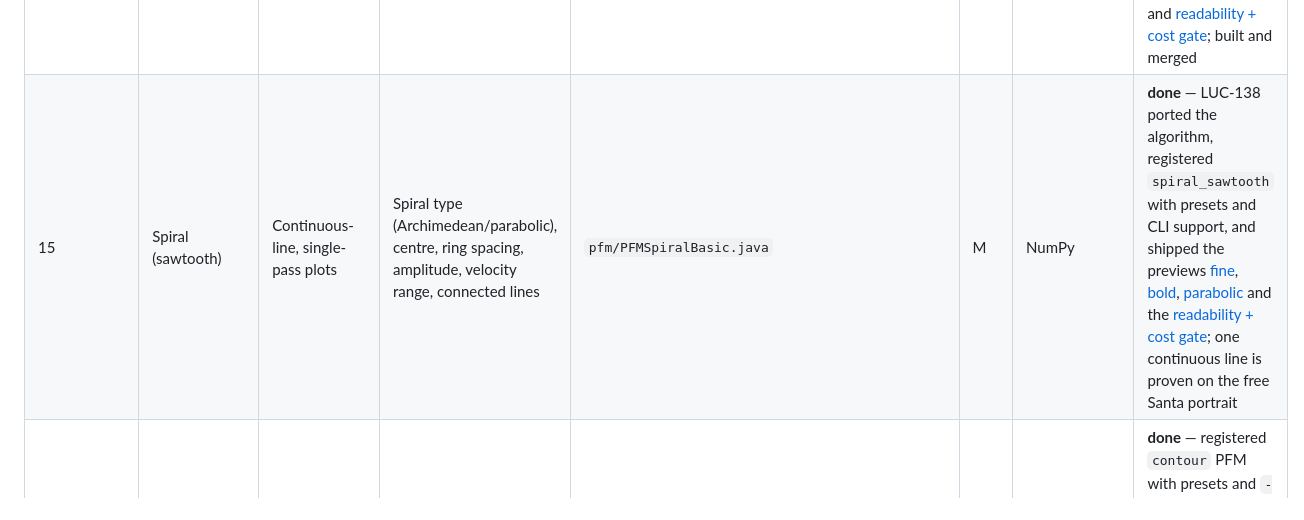
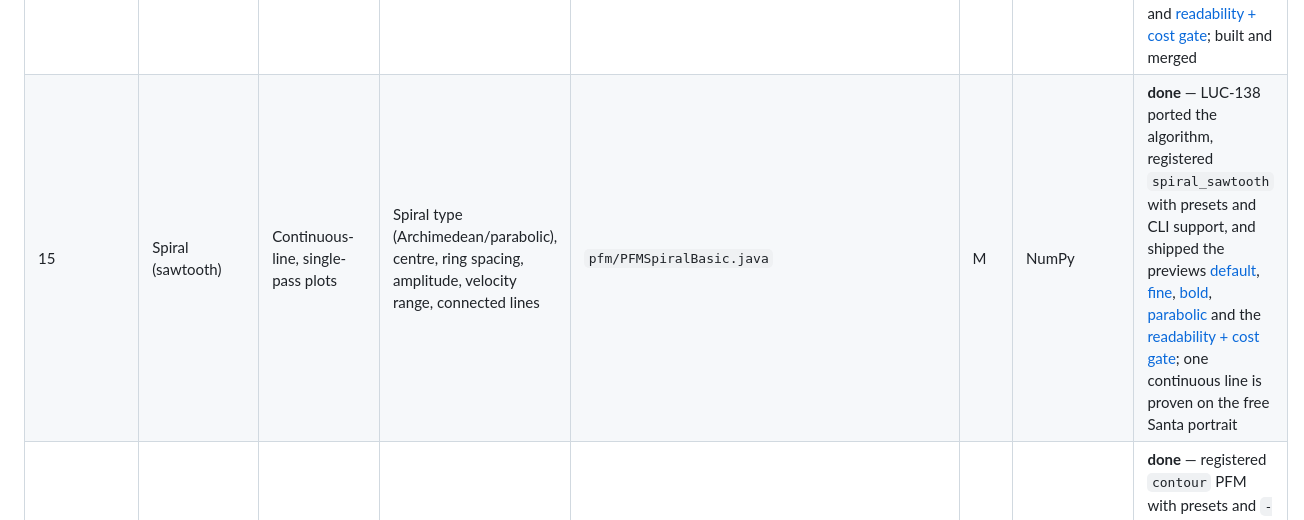
Before and after one commit to sermelo/penpath, a Markdown page: docs/FEATURES.md, the part around the change. Rendered like a GitHub page.

```diff
--- a/docs/FEATURES.md
+++ b/docs/FEATURES.md
@@ -27,7 +27,7 @@
 | **Drawing Algorithms (PFMs)** |||||||
 | 13 | Sketch Lines (hatching) | Versatile pen-and-ink look from photos | Line density, max fill, min/max length, angle range, shading on/off, squiggles, erasing, seed | `pfm/PFMSketchLinesBasic.java` + settings in `Register.java` | L | NumPy, custom geometry | **MVP** |
 | 14 | Sketch Squares (grid hatching) | Structured, graphic look | Grid angle, line density, min/max length, max fill, seed, stroke cap | `pfm/PFMSketchSquaresBasic.java` | M | NumPy | **implemented** — LUC-137 part 2 (registry, presets, CLI and project file), part 3 previews [coarse](images/luc-137/santa_coarse.png) / [fine](images/luc-137/santa_fine.png) / [crosshatch](images/luc-137/santa_crosshatch-grid.png) and [readability + cost gate](TESTING.md#sketch-squares-readability-and-plot-cost-gate-luc-149-2026-11-27); built and merged |
-| 15 | Spiral (sawtooth) | Continuous-line, single-pass plots | Spiral type (Archimedean/parabolic), centre, ring spacing, amplitude, velocity range, connected lines | `pfm/PFMSpiralBasic.java` | M | NumPy | **done** — LUC-138 ported the algorithm, registered `spiral_sawtooth` with presets and CLI support, and shipped the previews [fine](images/luc-138/santa_spiral_fine.png), [bold](images/luc-138/santa_spiral_bold.png), [parabolic](images/luc-138/santa_spiral_parabolic.png) and the [readability + cost gate](TESTING.md#spiral-sawtooth-gate-luc-138-2026-11-27); one continuous line is proven on the free Santa portrait |
+| 15 | Spiral (sawtooth) | Continuous-line, single-pass plots | Spiral type (Archimedean/parabolic), centre, ring spacing, amplitude, velocity range, connected lines | `pfm/PFMSpiralBasic.java` | M | NumPy | **done** — LUC-138 ported the algorithm, registered `spiral_sawtooth` with presets and CLI support, and shipped the previews [default](images/luc-138/santa_spiral_default.png), [fine](images/luc-138/santa_spiral_fine.png), [bold](images/luc-138/santa_spiral_bold.png), [parabolic](images/luc-138/santa_spiral_parabolic.png) and the [readability + cost gate](TESTING.md#spiral-sawtooth-gate-luc-138-2026-11-27); one continuous line is proven on the free Santa portrait |
 | 16 | Contour tracing (potrace-style) | Clean vector outlines from thresholded image | Turn policy, turd size, alpha max, opticurve | New (DrawingBotV3 Premium only) | L | scikit-image, Shapely | **done** — registered `contour` PFM with presets and `-s` settings (LUC-144/145); no DrawingBotV3 code ported. Previews: [portrait](images/luc-139/contour_portrait.png), [silhouette](images/luc-139/contour_silhouette.png); [readability and cost gate](TESTING.md#contour-readability-and-plot-cost-gate-luc-146-2026-11-27) |
 | 17 | Stippling / pointillism | Dot-based shading | Dot density, min/max radius, jitter, seed, stroke cap | New | M | NumPy, Poisson disk | **MVP** — shipped in LUC-140; registered `stipple` PFM with three presets and `-s` settings (LUC-153/154). Previews: [default](images/luc-140/stipple_default.png), [fine](images/luc-140/stipple_fine.png), [bold](images/luc-140/stipple_bold.png); [likeness and cost gate](TESTING.md#stipple-likeness-and-plot-cost-gate-luc-154-2026-11-27) |
 | 18 | Multi-pen / colour separation | CMYK, RGB, or custom palette splits | Separation mode (CMYK, RGB, threshold layers), per-layer PFM | `drawing/ColorSeparationHandler.java` (Default only in free) | L | — | **MVP** — sergio approved on 2026-11-24; the Christmas card needs it and the default path stays simple: one pen gives one layer, exactly as before |
```
Also changed, not shown: docs/TESTING.md (+4 -2 lines), docs/images/luc-138/santa_spiral_default.png (added).
